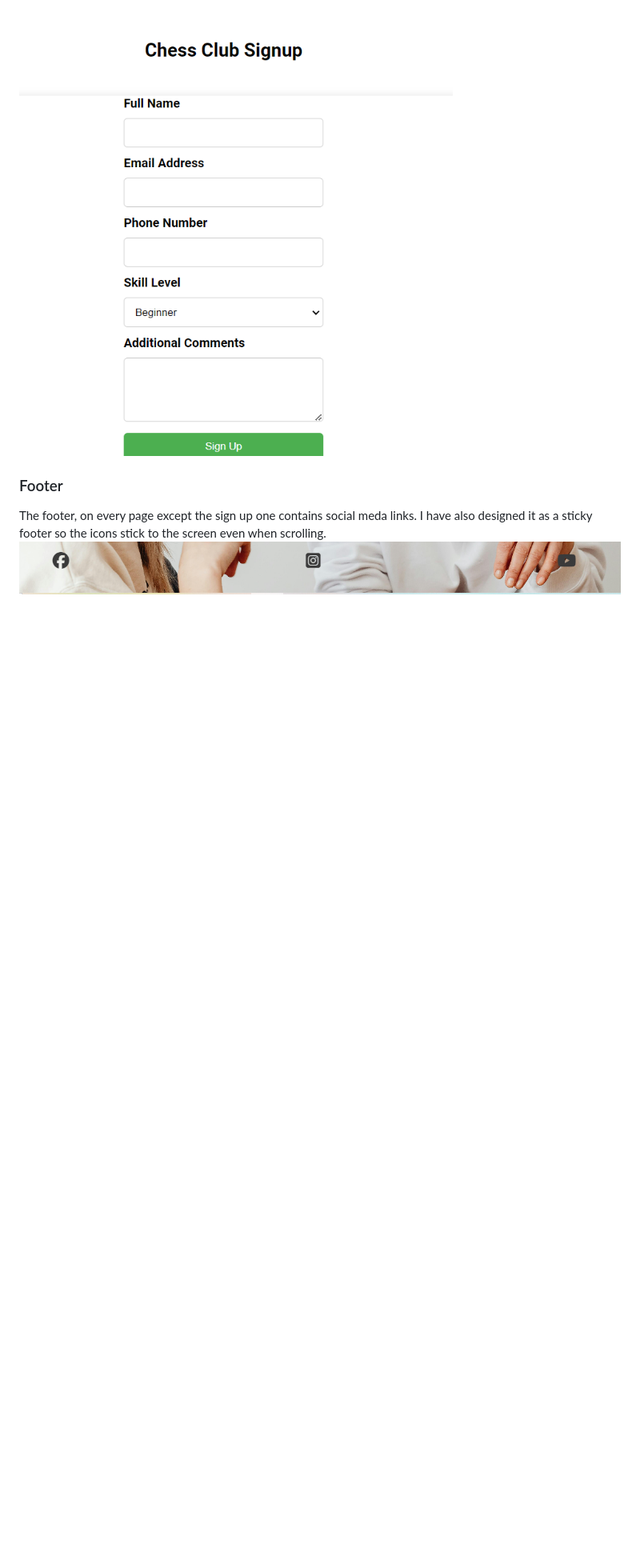
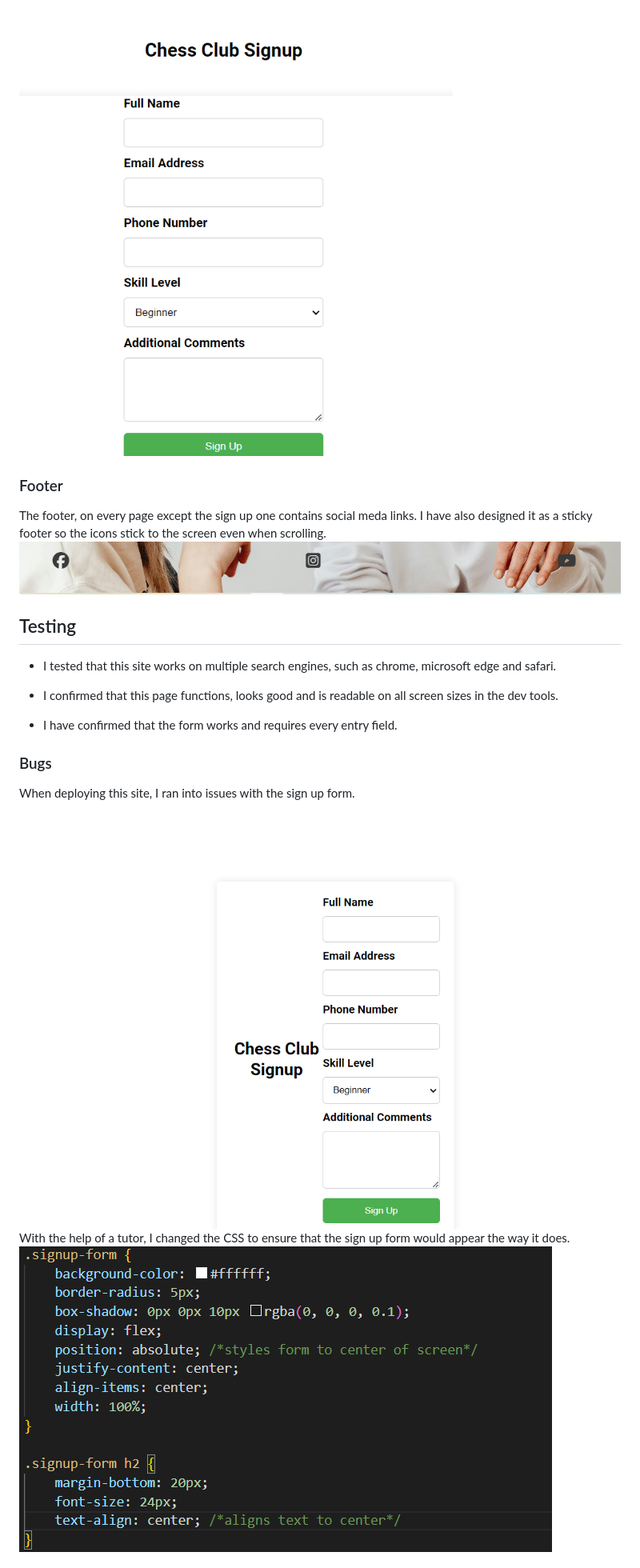
Before and after one commit to CMQ1996/Charity-Chess, a Markdown page: README.md, the part around the change printed below. Shown: that part at 80% size. Rendered like a GitHub page; pictures changed too: Screenshot 2024-08-15 030920.png (added), image-17.png (added); blank space fills up the shorter version.

Commit message:
completed readme

```diff
--- a/README.md
+++ b/README.md
@@ -39,9 +39,21 @@ This page has the sign up form to join the chess club.
 
 ![alt text](image-14.png)
 
-
-
-
 ### Footer
 The footer, on every page except the sign up one contains social meda links. I have also designed it as a sticky footer so the icons stick to the screen even when scrolling.
 ![alt text](image-15.png)
+
+## Testing
++ I tested that this site works on multiple search engines, such as chrome, microsoft edge and safari.
+
++ I confirmed that this page functions, looks good and is readable on all screen sizes in the dev tools.
+
++ I have confirmed that the form works and requires every entry field.
+
+### Bugs
+
+When deploying this site, I ran into issues with the sign up form.
+![alt text](<Screenshot 2024-08-15 030920.png>)
+With the help of a tutor, I changed the CSS to ensure that the sign up form would appear the way it does.
+![alt text](image-17.png)
+
```
Also changed, not shown: other parts of README.md (+21 -0 lines), image-18.png (added), 1 other file.
